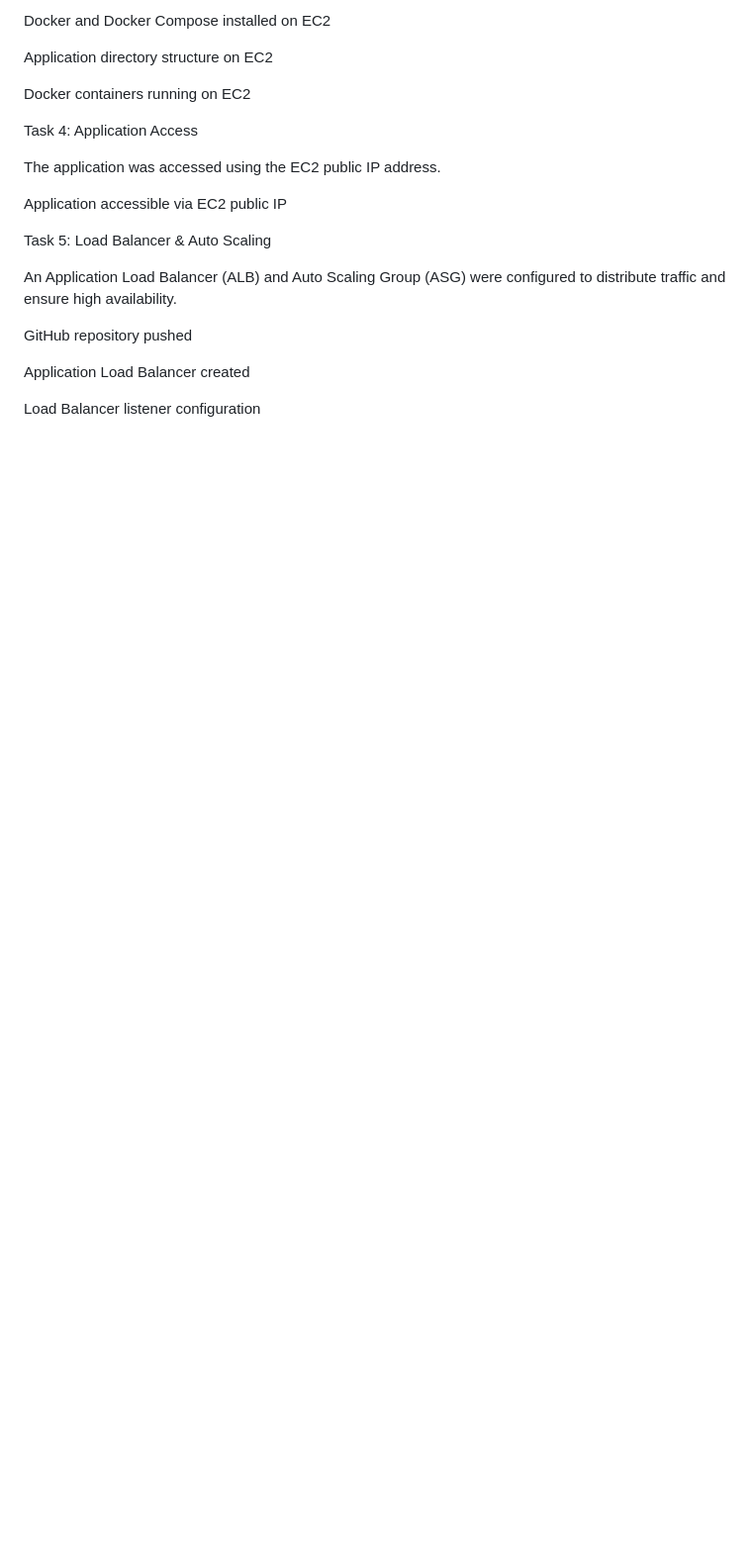
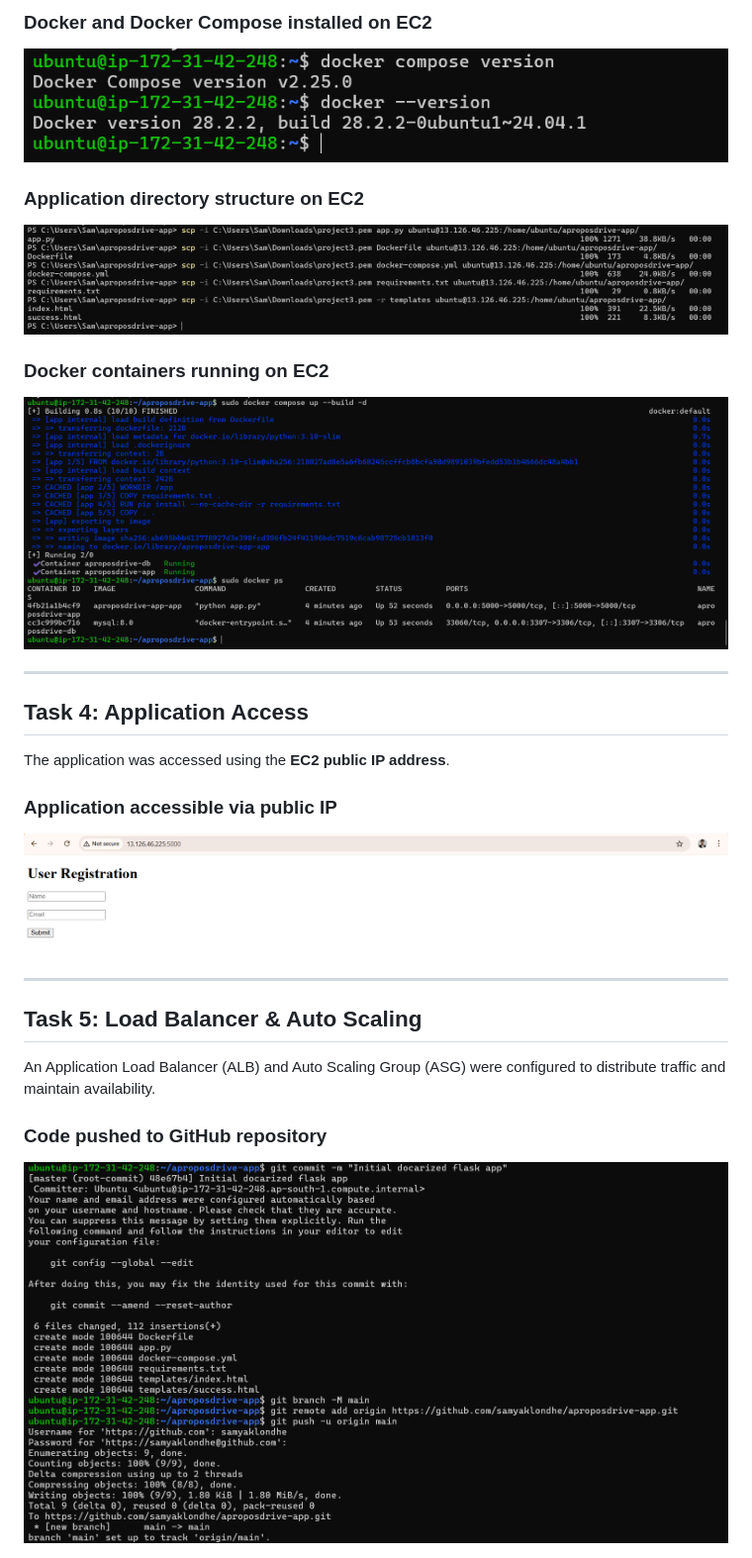
Before and after one commit to samyaklondhe/aproposdrive-aws-devops-assignment, a Markdown page: README.md, the part around one of its changes. Shown at 99% size. Drawn GitHub-style; blank space fills up the shorter version.

```diff
--- a/README.md
+++ b/README.md
@@ -72,23 +54,28 @@ SSH access to EC2 instance
 
-Docker and Docker Compose installed on EC2
+### Docker and Docker Compose installed on EC2
+![SS10](screenshots/ss10.png)
 
-Application directory structure on EC2
+### Application directory structure on EC2
+![SS11](screenshots/ss11.png)
 
-Docker containers running on EC2
+### Docker containers running on EC2
+![SS13](screenshots/ss13.png)
 
-Task 4: Application Access
+---
 
-The application was accessed using the EC2 public IP address.
+## Task 4: Application Access
 
-Application accessible via EC2 public IP
+The application was accessed using the **EC2 public IP address**.
 
-Task 5: Load Balancer & Auto Scaling
+### Application accessible via public IP
+![SS14](screenshots/ss14.png)
 
-An Application Load Balancer (ALB) and Auto Scaling Group (ASG) were configured to distribute traffic and ensure high availability.
+---
 
-GitHub repository pushed
+## Task 5: Load Balancer & Auto Scaling
 
-Application Load Balancer created
+An Application Load Balancer (ALB) and Auto Scaling Group (ASG) were configured to distribute traffic and maintain availability.
 
-Load Balancer listener configuration
+### Code pushed to GitHub repository
+![SS15](screenshots/ss15.png)
 
```
Also changed, not shown: other parts of README.md (+63 -74 lines).
